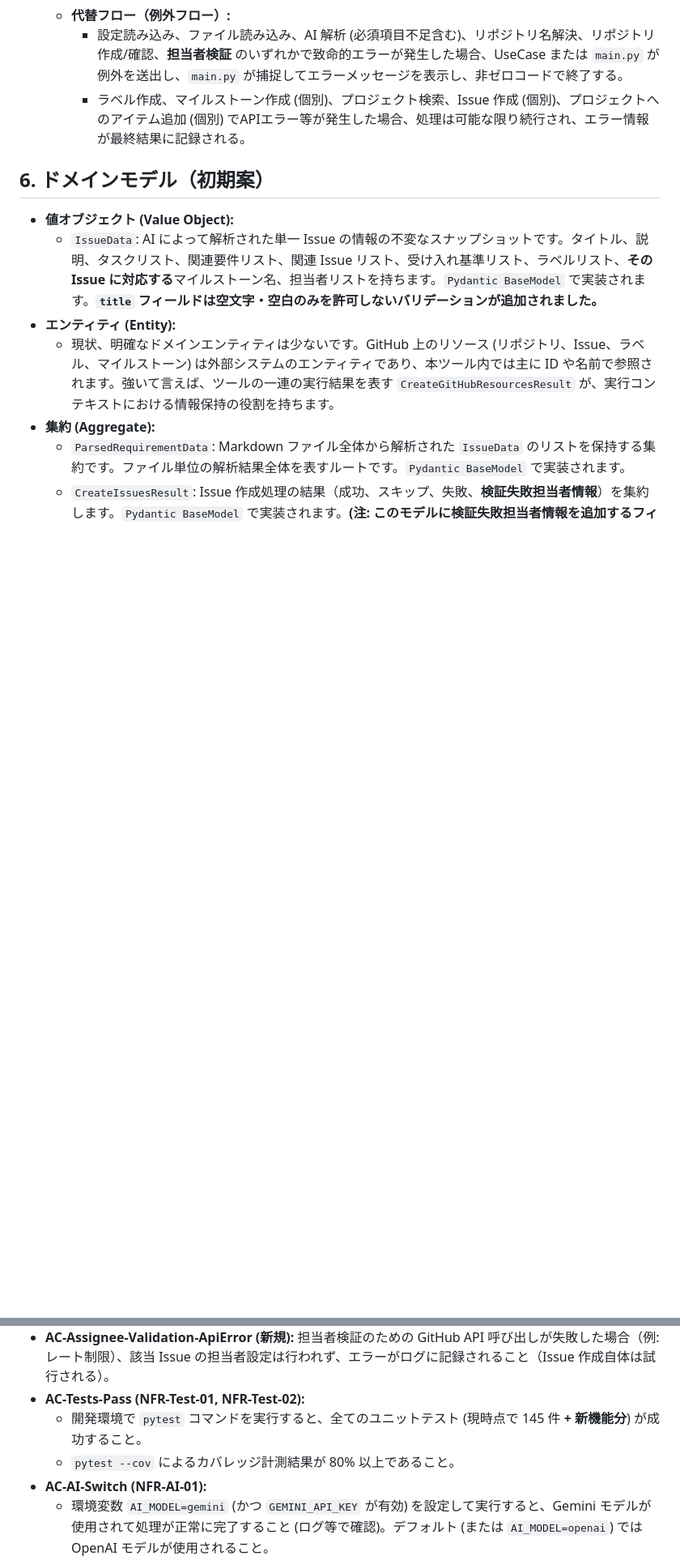
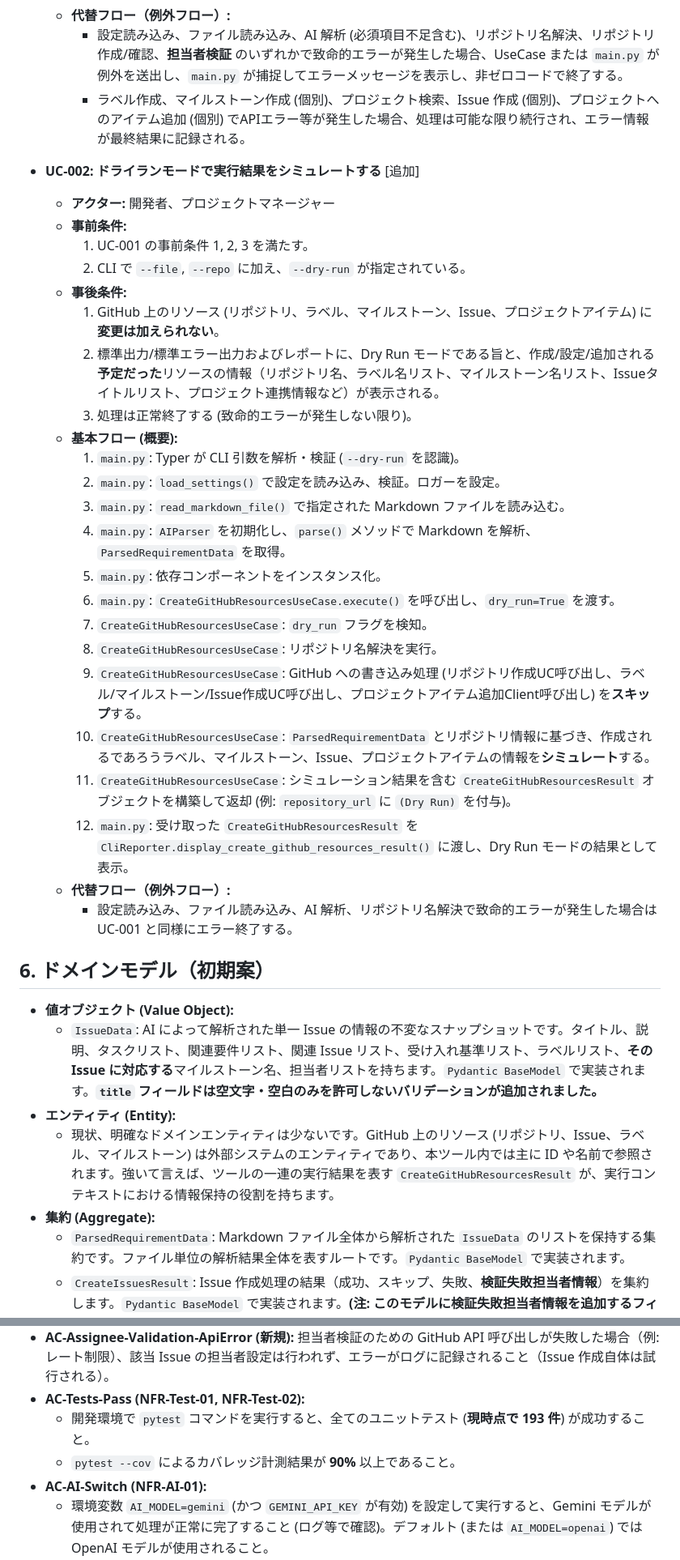
Before and after one commit to masa-codehub/github-auto-setup, a Markdown page: docs/requirements.md, 2 parts joined by grey strips. Shown: that part at 81% size. GitHub-like rendering; blank space fills up the shorter version.

```diff
--- a/docs/requirements.md
+++ b/docs/requirements.md
@@ -108,7 +115,33 @@
         * 設定読み込み、ファイル読み込み、AI 解析 (必須項目不足含む)、リポジトリ名解決、リポジトリ作成/確認、**担当者検証** のいずれかで致命的エラーが発生した場合、UseCase または `main.py` が例外を送出し、`main.py` が捕捉してエラーメッセージを表示し、非ゼロコードで終了する。
         * ラベル作成、マイルストーン作成 (個別)、プロジェクト検索、Issue 作成 (個別)、プロジェクトへのアイテム追加 (個別) でAPIエラー等が発生した場合、処理は可能な限り続行され、エラー情報が最終結果に記録される。
 
+* **UC-002: ドライランモードで実行結果をシミュレートする** [追加]
+    * **アクター:** 開発者、プロジェクトマネージャー
+    * **事前条件:**
+        1.  UC-001 の事前条件 1, 2, 3 を満たす。
+        2.  CLI で `--file`, `--repo` に加え、`--dry-run` が指定されている。
+    * **事後条件:**
+        1.  GitHub 上のリソース (リポジトリ、ラベル、マイルストーン、Issue、プロジェクトアイテム) に**変更は加えられない**。
+        2.  標準出力/標準エラー出力およびレポートに、Dry Run モードである旨と、作成/設定/追加される**予定だった**リソースの情報（リポジトリ名、ラベル名リスト、マイルストーン名リスト、Issueタイトルリスト、プロジェクト連携情報など）が表示される。
+        3.  処理は正常終了する (致命的エラーが発生しない限り)。
+    * **基本フロー (概要):**
+        1.  `main.py`: Typer が CLI 引数を解析・検証 (`--dry-run` を認識)。
+        2.  `main.py`: `load_settings()` で設定を読み込み、検証。ロガーを設定。
+        3.  `main.py`: `read_markdown_file()` で指定された Markdown ファイルを読み込む。
+        4.  `main.py`: `AIParser` を初期化し、`parse()` メソッドで Markdown を解析、`ParsedRequirementData` を取得。
+        5.  `main.py`: 依存コンポーネントをインスタンス化。
+        6.  `main.py`: `CreateGitHubResourcesUseCase.execute()` を呼び出し、`dry_run=True` を渡す。
+        7.  `CreateGitHubResourcesUseCase`: `dry_run` フラグを検知。
+        8.  `CreateGitHubResourcesUseCase`: リポジトリ名解決を実行。
+        9.  `CreateGitHubResourcesUseCase`: GitHub への書き込み処理 (リポジトリ作成UC呼び出し、ラベル/マイルストーン/Issue作成UC呼び出し、プロジェクトアイテム追加Client呼び出し) を**スキップ**する。
+        10. `CreateGitHubResourcesUseCase`: `ParsedRequirementData` とリポジトリ情報に基づき、作成されるであろうラベル、マイルストーン、Issue、プロジェクトアイテムの情報を**シミュレート**する。
+        11. `CreateGitHubResourcesUseCase`: シミュレーション結果を含む `CreateGitHubResourcesResult` オブジェクトを構築して返却 (例: `repository_url` に `(Dry Run)` を付与)。
+        12. `main.py`: 受け取った `CreateGitHubResourcesResult` を `CliReporter.display_create_github_resources_result()` に渡し、Dry Run モードの結果として表示。
+    * **代替フロー（例外フロー）:**
+        * 設定読み込み、ファイル読み込み、AI 解析、リポジトリ名解決で致命的エラーが発生した場合は UC-001 と同様にエラー終了する。
+
 ## 6. ドメインモデル（初期案）
+
 * **値オブジェクト (Value Object):**
     * `IssueData`: AI によって解析された単一 Issue の情報の不変なスナップショットです。タイトル、説明、タスクリスト、関連要件リスト、関連 Issue リスト、受け入れ基準リスト、ラベルリスト、**その Issue に対応する**マイルストーン名、担当者リストを持ちます。`Pydantic BaseModel` で実装されます。**`title` フィールドは空文字・空白のみを許可しないバリデーションが追加されました。**
 * **エンティティ (Entity):**
@@ -240,8 +280,8 @@
 * **AC-Assignee-Validation-AllInvalid (新規):** 全ての担当者が無効な Issue を処理した場合、Issue は担当者が設定されない状態で作成され、無効な担当者が検証に失敗した旨の警告ログが出力されること。
 * **AC-Assignee-Validation-ApiError (新規):** 担当者検証のための GitHub API 呼び出しが失敗した場合（例: レート制限）、該当 Issue の担当者設定は行われず、エラーがログに記録されること（Issue 作成自体は試行される）。
 * **AC-Tests-Pass (NFR-Test-01, NFR-Test-02):**
-    * 開発環境で `pytest` コマンドを実行すると、全てのユニットテスト (現時点で 145 件 **+ 新機能分**) が成功すること。
-    * `pytest --cov` によるカバレッジ計測結果が 80% 以上であること。
+    * 開発環境で `pytest` コマンドを実行すると、全てのユニットテスト (**現時点で 193 件**) が成功すること。
+    * `pytest --cov` によるカバレッジ計測結果が **90%** 以上であること。
 * **AC-AI-Switch (NFR-AI-01):**
     * 環境変数 `AI_MODEL=gemini` (かつ `GEMINI_API_KEY` が有効) を設定して実行すると、Gemini モデルが使用されて処理が正常に完了すること (ログ等で確認)。デフォルト (または `AI_MODEL=openai`) では OpenAI モデルが使用されること。
 
```
Also changed, not shown: other parts of docs/requirements.md (+30 -14 lines).
